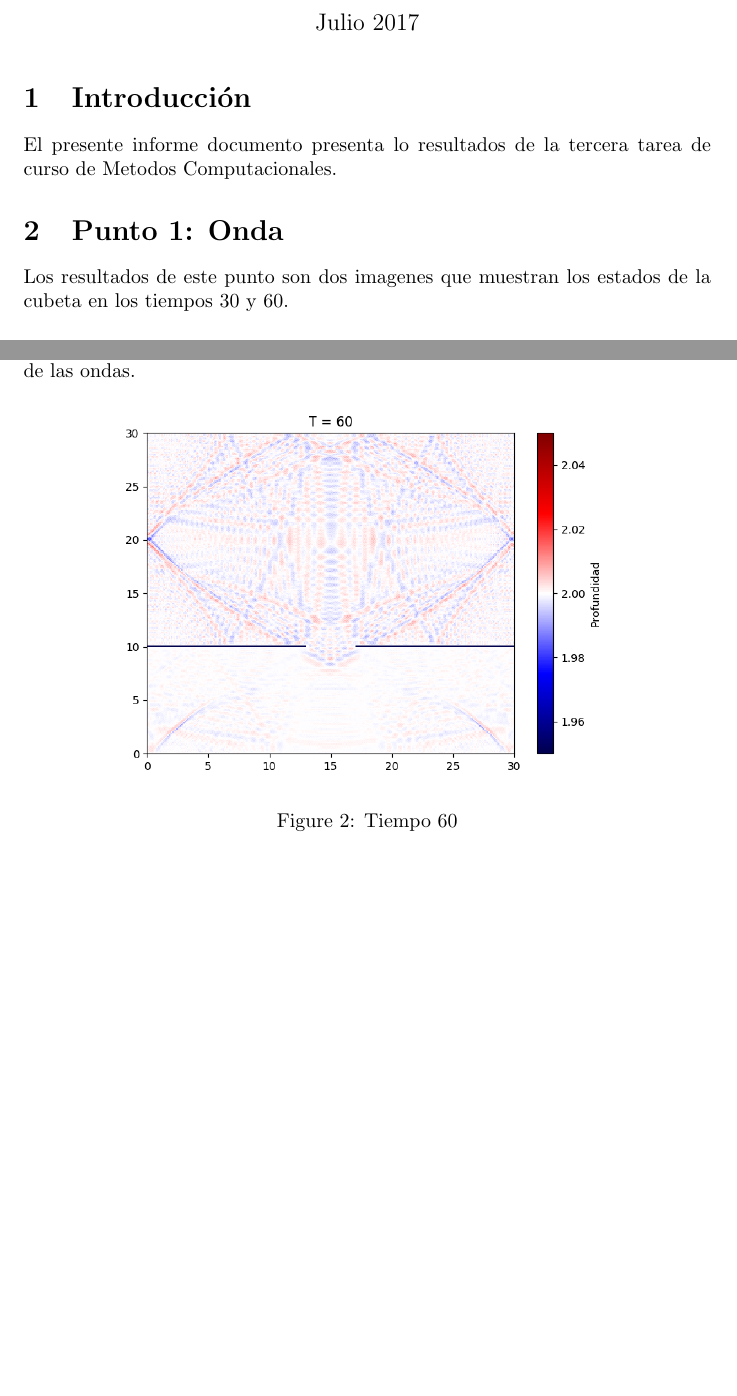
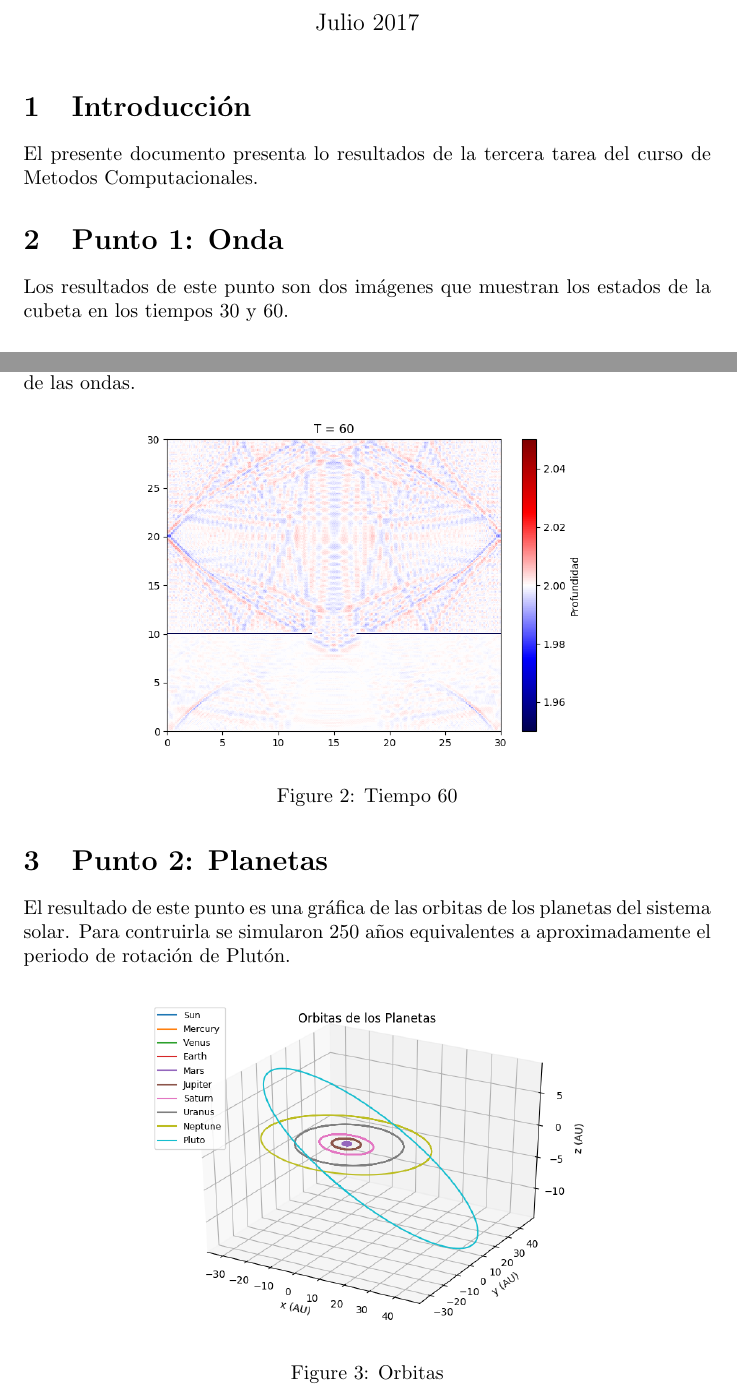
Before and after one commit to jufecabrera/jf.cabreraMC, a LaTeX document (JuanFCabrera_hw3/Resultados_hw3.tex): two parts of pages 1 and 2 of 2, joined at a grey line, cut so that both start at the same text, the shorter picture padded with empty space. Compiled offline with pdfLaTeX.

Commit message:
creacion del mk

```diff
--- a/JuanFCabrera_hw3/Resultados_hw3.tex
+++ b/JuanFCabrera_hw3/Resultados_hw3.tex
@@ -11,14 +11,14 @@
 \pagenumbering{arabic}
 
 \section{Introducción}
-El presente informe documento presenta lo resultados de la tercera tarea de curso de Metodos Computacionales.
+El presente documento presenta lo resultados de la tercera tarea del curso de Metodos Computacionales.
 \section{Punto 1: Onda}
-Los resultados de este punto son dos imagenes que muestran los estados de la cubeta en los tiempos 30 y 60.
+Los resultados de este punto son dos imágenes que muestran los estados de la cubeta en los tiempos 30 y 60.
 \subsection{Tiempo 30}
 En el tiempo 30 se muestran los primeros rebotes de las ondas en las paredes.
 \begin{figure}[H]
 \centering
-\includegraphics[scale=0.55]{30.png}
+\includegraphics[scale=0.5]{30.png}
 \caption{Tiempo 30}
 \end{figure}
 \newpage
@@ -26,7 +26,15 @@ En el tiempo 30 se muestran los primeros rebotes de las ondas en las paredes.
 En el tiempo 60 se ve algo de caos que resulta de varios rebotes y superposiciones de las ondas.
 \begin{figure}[H]
 \centering
-\includegraphics[scale=0.55]{60.png}
+\includegraphics[scale=0.5]{60.png}
 \caption{Tiempo 60}
 \end{figure}
+\section{Punto 2: Planetas}
+El resultado de este punto es una gráfica de las orbitas de los planetas del sistema solar. Para contruirla se simularon 250 años equivalentes a aproximadamente el periodo de rotación de Plutón.
+\begin{figure}[H]
+\centering
+\includegraphics[scale=0.5]{orbitas.png}
+\caption{Orbitas}
+\end{figure}
+
 \end{document}
```
Also changed, not shown: 2 other files.
